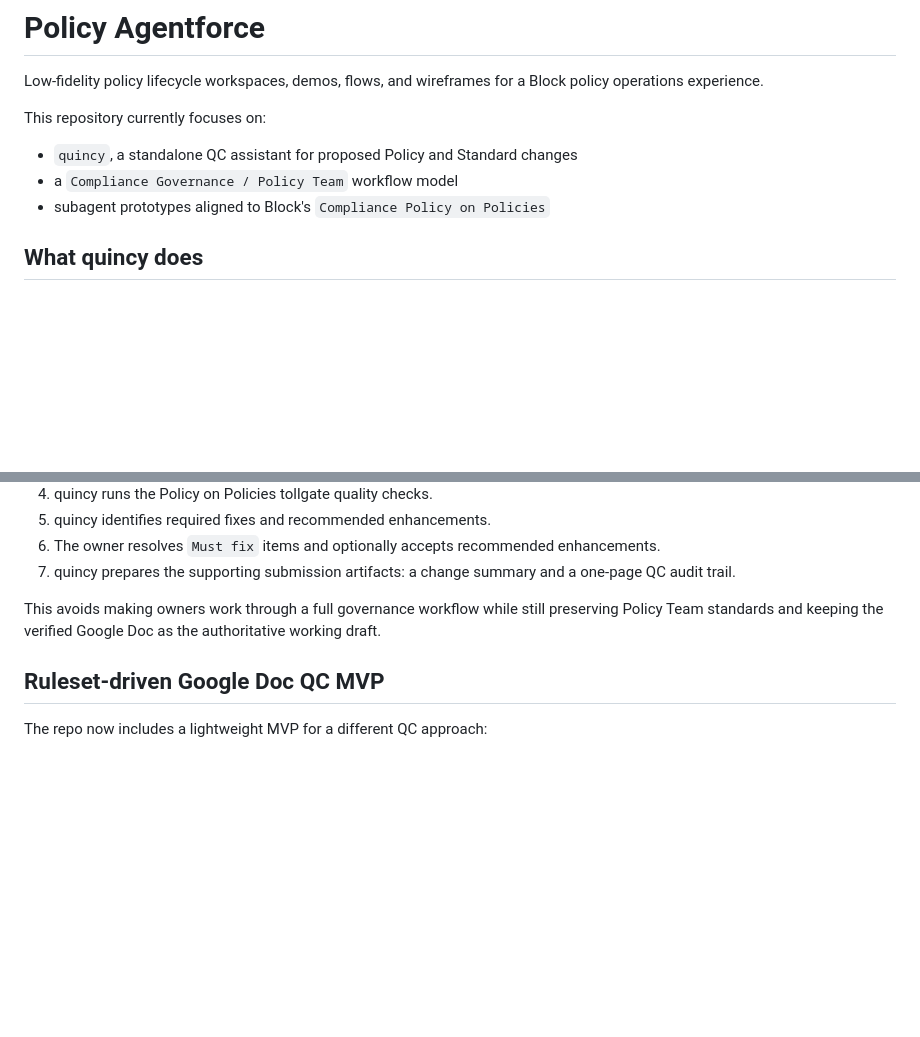
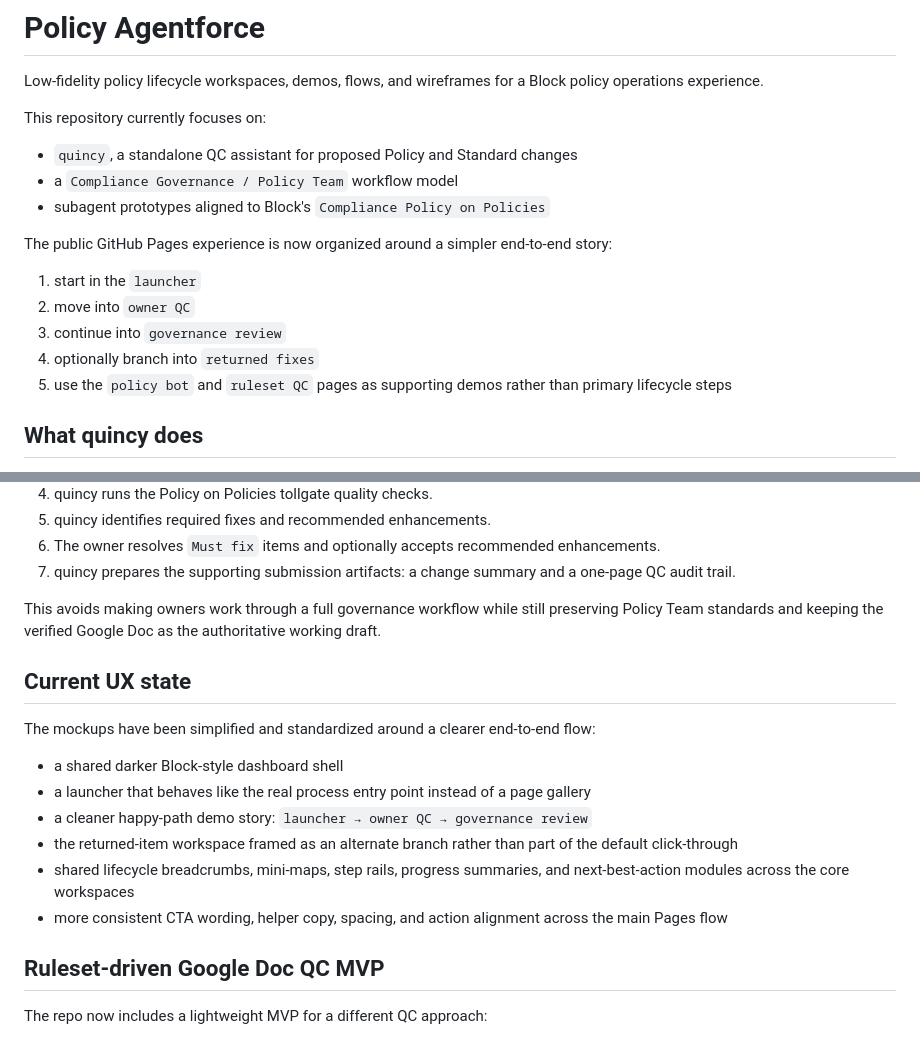
Before and after one commit to hreynolds95/policy-agentforce, a Markdown page: README.md, 2 parts joined by grey strips. Drawn GitHub-style; blank space fills up the shorter version.

```diff
--- a/README.md
+++ b/README.md
@@ -7,6 +7,14 @@ This repository currently focuses on:
 - `quincy`, a standalone QC assistant for proposed Policy and Standard changes
 - a `Compliance Governance / Policy Team` workflow model
 - subagent prototypes aligned to Block's `Compliance Policy on Policies`
+
+The public GitHub Pages experience is now organized around a simpler end-to-end story:
+
+1. start in the `launcher`
+2. move into `owner QC`
+3. continue into `governance review`
+4. optionally branch into `returned fixes`
+5. use the `policy bot` and `ruleset QC` pages as supporting demos rather than primary lifecycle steps
 
 ## What quincy does
 
@@ -116,6 +161,17 @@ The current quincy concept is intentionally narrow:
 7. quincy prepares the supporting submission artifacts: a change summary and a one-page QC audit trail.
 
 This avoids making owners work through a full governance workflow while still preserving Policy Team standards and keeping the verified Google Doc as the authoritative working draft.
+
+## Current UX state
+
+The mockups have been simplified and standardized around a clearer end-to-end flow:
+
+- a shared darker Block-style dashboard shell
+- a launcher that behaves like the real process entry point instead of a page gallery
+- a cleaner happy-path demo story: `launcher → owner QC → governance review`
+- the returned-item workspace framed as an alternate branch rather than part of the default click-through
+- shared lifecycle breadcrumbs, mini-maps, step rails, progress summaries, and next-best-action modules across the core workspaces
+- more consistent CTA wording, helper copy, spacing, and action alignment across the main Pages flow
 
 ## Ruleset-driven Google Doc QC MVP
 
```
Also changed, not shown: other parts of README.md (+47 -10 lines).
